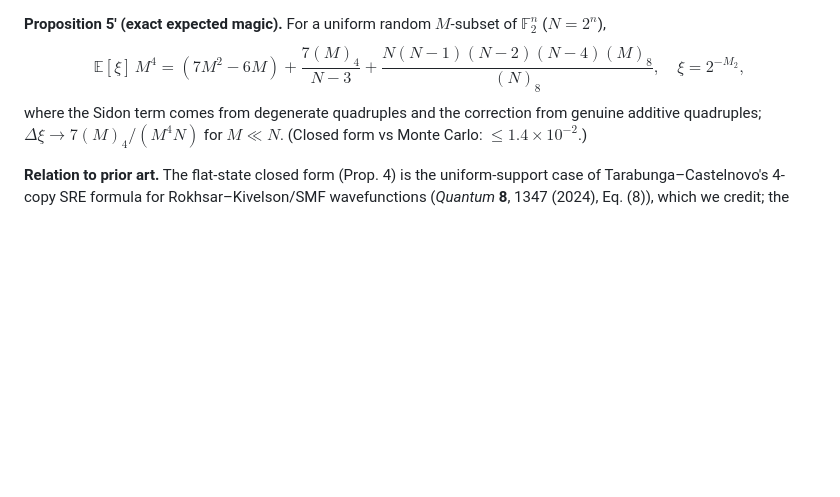
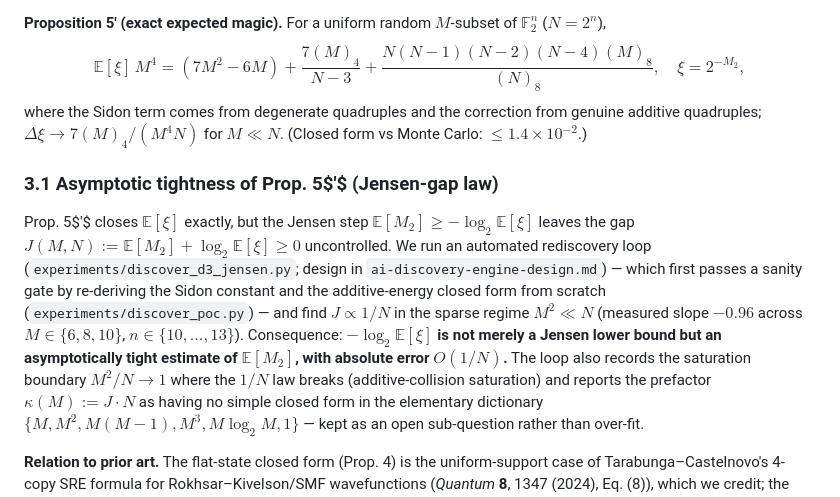
Before and after one commit to Hashevolution/shor, a Markdown page: magic-paper-draft.md, the part around one of its changes. Drawn GitHub-style; blank space fills up the shorter version.

```diff
--- a/magic-paper-draft.md
+++ b/magic-paper-draft.md
@@ -141,6 +143,20 @@ $$\mathbb E[\xi]\,M^4=(7M^2-6M)+\frac{7(M)_4}{N-3}+\frac{N(N-1)(N-2)(N-4)(M)_8}{
 where the Sidon term comes from degenerate quadruples and the correction from genuine additive
 quadruples; $\Delta\xi\to7(M)_4/(M^4N)$ for $M\ll N$. (Closed form vs Monte Carlo: $\le1.4\times10^{-2}$.)
 
+### 3.1 Asymptotic tightness of Prop. 5$'$ (Jensen-gap law)
+
+Prop. 5$'$ closes $\mathbb E[\xi]$ exactly, but the Jensen step $\mathbb E[M_2]\ge -\log_2\mathbb E[\xi]$
+leaves the gap $J(M,N):=\mathbb E[M_2]+\log_2\mathbb E[\xi]\ge 0$ uncontrolled. We run an automated
+rediscovery loop (`experiments/discover_d3_jensen.py`; design in `ai-discovery-engine-design.md`)
+— which first passes a sanity gate by re-deriving the Sidon constant and the additive-energy closed
+form from scratch (`experiments/discover_poc.py`) — and find $J\propto 1/N$ in the sparse regime
+$M^2\ll N$ (measured slope $-0.96$ across $M\in\{6,8,10\}$, $n\in\{10,\dots,13\}$). Consequence:
+**$-\log_2\mathbb E[\xi]$ is not merely a Jensen lower bound but an asymptotically tight estimate of
+$\mathbb E[M_2]$, with absolute error $O(1/N)$.** The loop also records the saturation boundary
+$M^2/N\to 1$ where the $1/N$ law breaks (additive-collision saturation) and reports the prefactor
+$\kappa(M):=J\cdot N$ as having no simple closed form in the elementary dictionary
+$\{M,M^2,M(M{-}1),M^3,M\log_2 M,1\}$ — kept as an open sub-question rather than over-fit.
+
 **Relation to prior art.** The flat-state closed form (Prop. 4) is the uniform-support case of
 Tarabunga–Castelnovo's 4-copy SRE formula for Rokhsar–Kivelson/SMF wavefunctions (*Quantum* **8**,
 1347 (2024), Eq. (8)), which we credit; the $2\log_2 M$ rate is the standard $M_\alpha\le2\log_2 R$
```
Also changed, not shown: other parts of magic-paper-draft.md (+41 -11 lines).
